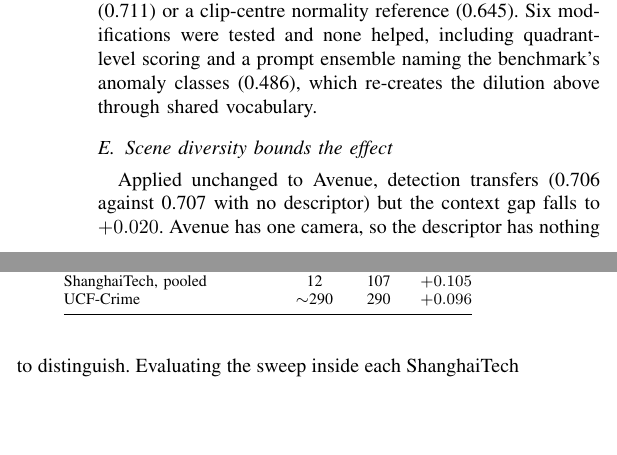
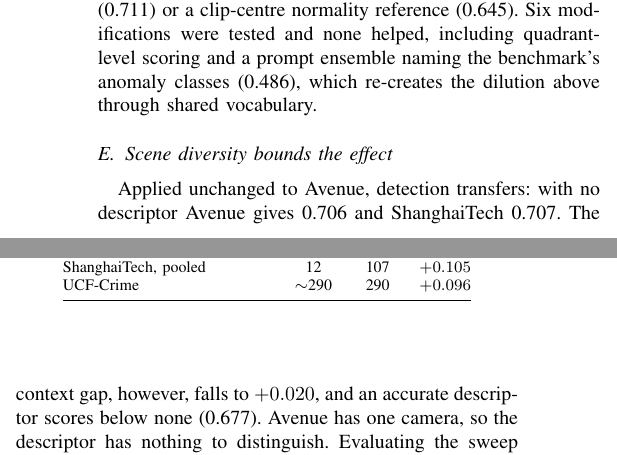
Before and after one commit to prakash-nitc/multimodal-anomaly-detection, a LaTeX paper (docs/09_paper/report_ieee.tex): two parts of the columns of page 4 of 7 before the commit and two parts of the columns of page 4 of 8 after it, joined at a grey line, cut so that both start at the same text, the shorter picture padded with empty space. Compiled offline with pdfLaTeX.

Commit message:
Avenue wording: 0.706 is Avenue with no sentence (vs ShanghaiTech 0.707); a correct sentence gives 0.677. README row was wrong, report sentence ambiguous

```diff
--- a/docs/09_paper/report_ieee.tex
+++ b/docs/09_paper/report_ieee.tex
@@ -365,9 +365,10 @@ scoring and a prompt ensemble naming the benchmark's anomaly classes (0.486),
 which re-creates the dilution above through shared vocabulary.
 
 \subsection{Scene diversity bounds the effect}
-Applied unchanged to Avenue, detection transfers (0.706 against 0.707 with no
-descriptor) but the context gap falls to $+0.020$. Avenue has one camera, so
-the descriptor has nothing to distinguish. Evaluating the sweep inside each
+Applied unchanged to Avenue, detection transfers: with no descriptor Avenue
+gives 0.706 and ShanghaiTech 0.707. The context gap, however, falls to
+$+0.020$, and an accurate descriptor scores below none (0.677). Avenue has one
+camera, so the descriptor has nothing to distinguish. Evaluating the sweep inside each
 ShanghaiTech camera separately reproduces this (Table~\ref{tab:scenes},
 Fig.~\ref{fig:within}): the mean within-view gap is $+0.033$, with a bootstrap
 95\% interval of $[-0.005, +0.070]$ that excludes the pooled $+0.105$. Three of
```
Also changed, not shown: README.md.
